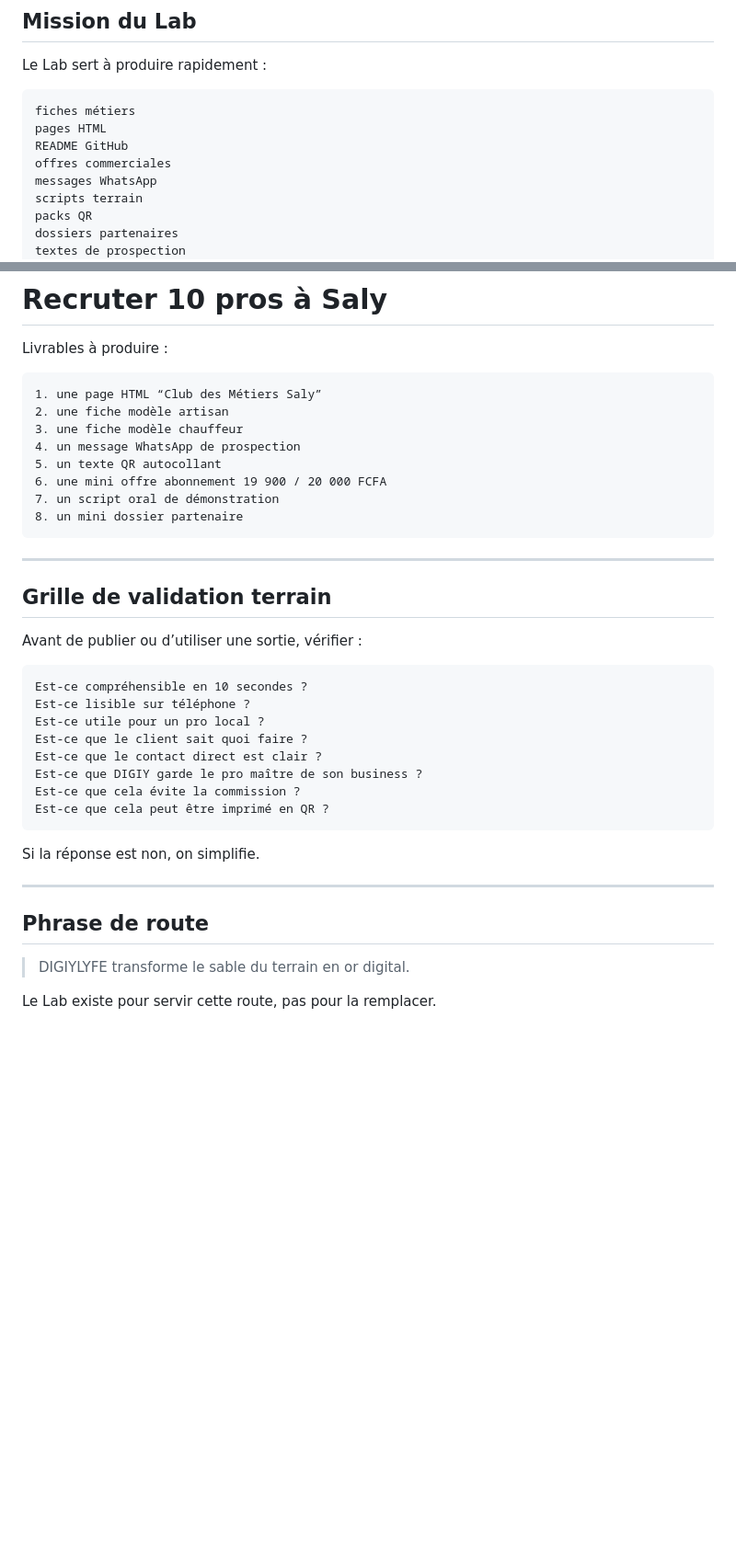
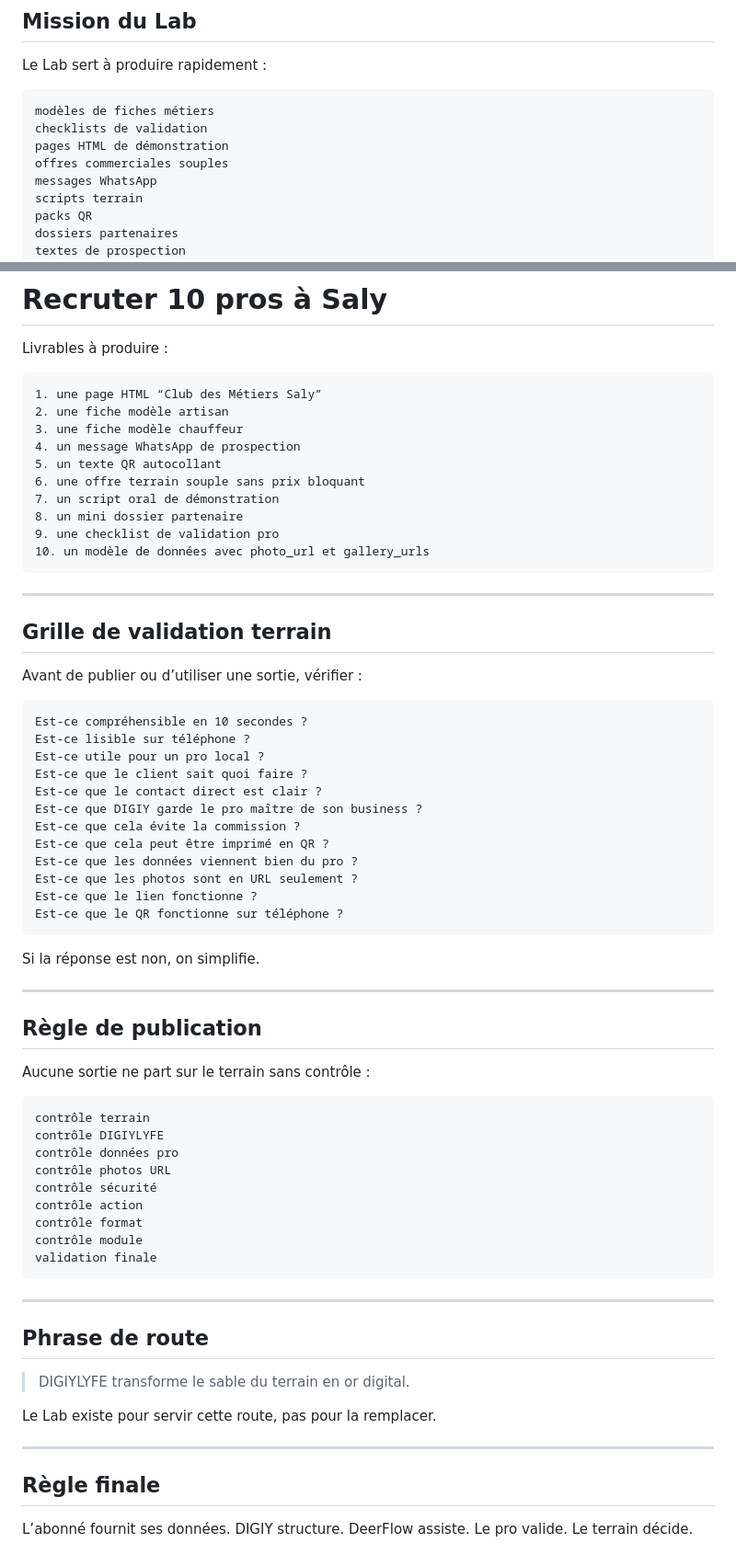
Before and after one commit to BEAUVILLE/digiy-deerflow-lab, a Markdown page: README.md, 2 parts joined by grey strips. Shown at 92% size. GitHub-like rendering; blank space fills up the shorter version.

````diff
--- a/README.md
+++ b/README.md
@@ -37,10 +91,10 @@ La règle est claire :
 Le Lab sert à produire rapidement :
 
 ```txt
-fiches métiers
-pages HTML
-README GitHub
-offres commerciales
+modèles de fiches métiers
+checklists de validation
+pages HTML de démonstration
+offres commerciales souples
 messages WhatsApp
 scripts terrain
 packs QR
@@ -221,9 +297,11 @@ Livrables à produire :
 3. une fiche modèle chauffeur
 4. un message WhatsApp de prospection
 5. un texte QR autocollant
-6. une mini offre abonnement 19 900 / 20 000 FCFA
+6. une offre terrain souple sans prix bloquant
 7. un script oral de démonstration
 8. un mini dossier partenaire
+9. une checklist de validation pro
+10. un modèle de données avec photo_url et gallery_urls
 ```
 
 ---
@@ -241,9 +319,31 @@ Est-ce que le contact direct est clair ?
 Est-ce que DIGIY garde le pro maître de son business ?
 Est-ce que cela évite la commission ?
 Est-ce que cela peut être imprimé en QR ?
+Est-ce que les données viennent bien du pro ?
+Est-ce que les photos sont en URL seulement ?
+Est-ce que le lien fonctionne ?
+Est-ce que le QR fonctionne sur téléphone ?
 ```
 
 Si la réponse est non, on simplifie.
+
+---
+
+## Règle de publication
+
+Aucune sortie ne part sur le terrain sans contrôle :
+
+```txt
+contrôle terrain
+contrôle DIGIYLYFE
+contrôle données pro
+contrôle photos URL
+contrôle sécurité
+contrôle action
+contrôle format
+contrôle module
+validation finale
+```
 
 ---
 
@@ -252,3 +352,13 @@ Si la réponse est non, on simplifie.
 > DIGIYLYFE transforme le sable du terrain en or digital.
 
 Le Lab existe pour servir cette route, pas pour la remplacer.
+
+---
+
+## Règle finale
+
+L’abonné fournit ses données.
+DIGIY structure.
+DeerFlow assiste.
+Le pro valide.
+Le terrain décide.
````
Also changed, not shown: other parts of README.md (+94 -18 lines).
